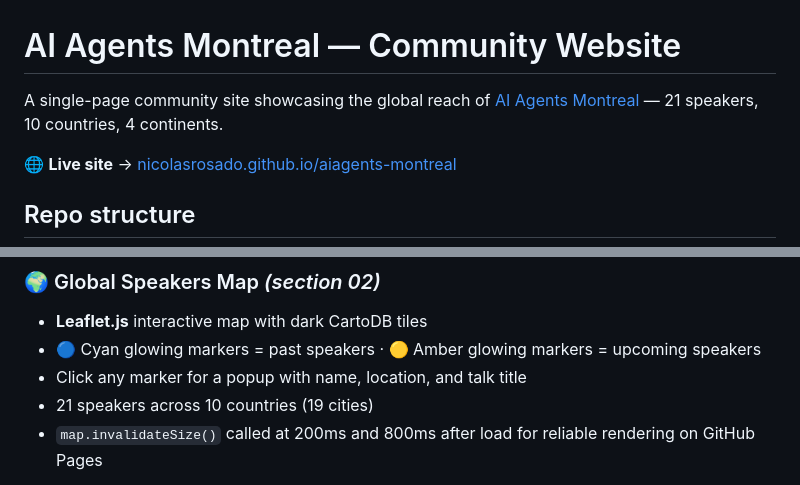
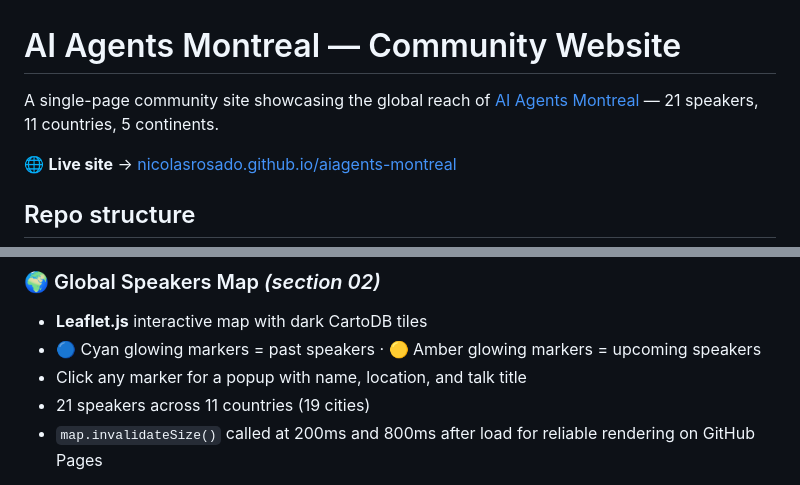
Before and after one commit to nicolasrosado/aiagents-montreal, a Markdown page: README.md, 2 parts joined by grey strips. GitHub-like rendering.

Commit message:
update README: 11 countries, 5 continents after Soma Bini location change
Co-Authored-By: Claude Sonnet 4.6 <noreply@anthropic.com>

```diff
--- a/README.md
+++ b/README.md
@@ -1,6 +1,6 @@
 # AI Agents Montreal — Community Website
 
-A single-page community site showcasing the global reach of [AI Agents Montreal](https://www.meetup.com/ai-agent-montreal/) — 21 speakers, 10 countries, 4 continents.
+A single-page community site showcasing the global reach of [AI Agents Montreal](https://www.meetup.com/ai-agent-montreal/) — 21 speakers, 11 countries, 5 continents.
 
 🌐 **Live site** → [nicolasrosado.github.io/aiagents-montreal](https://nicolasrosado.github.io/aiagents-montreal/)
 
@@ -50,7 +50,7 @@ A single-page community site showcasing the global reach of [AI Agents Montreal]
 - **Leaflet.js** interactive map with dark CartoDB tiles
 - 🔵 Cyan glowing markers = past speakers · 🟡 Amber glowing markers = upcoming speakers
 - Click any marker for a popup with name, location, and talk title
-- 21 speakers across 10 countries (19 cities)
+- 21 speakers across 11 countries (19 cities)
 - `map.invalidateSize()` called at 200ms and 800ms after load for reliable rendering on GitHub Pages
 
 > ⚠️ Known fixes: (1) bare `&` in JS strings escaped as `\u0026` to prevent HTML parser truncation. (2) Incorrect SRI integrity hashes on Leaflet were silently blocking the map — SRI removed, cdnjs trusted via HTTPS. (3) CSP recalibrated to include CartoDB tile origins in `connect-src` and `img-src`.
```
